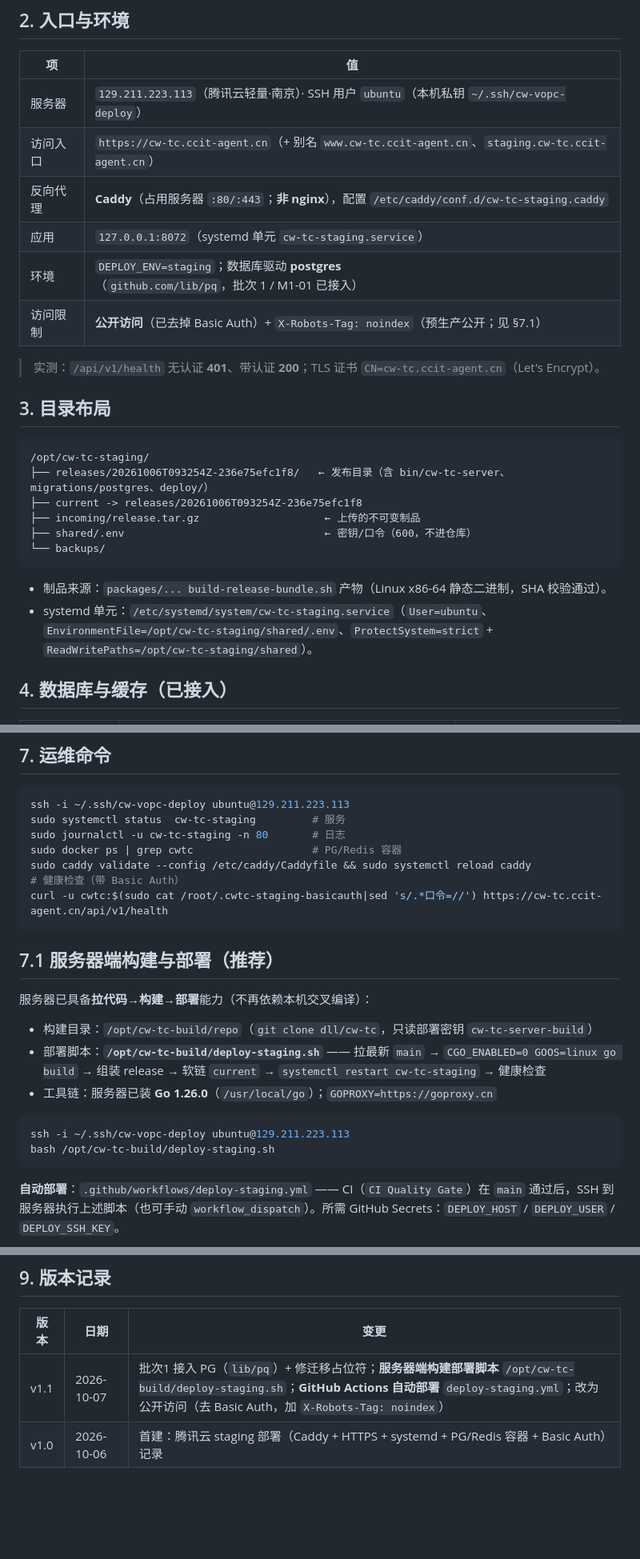
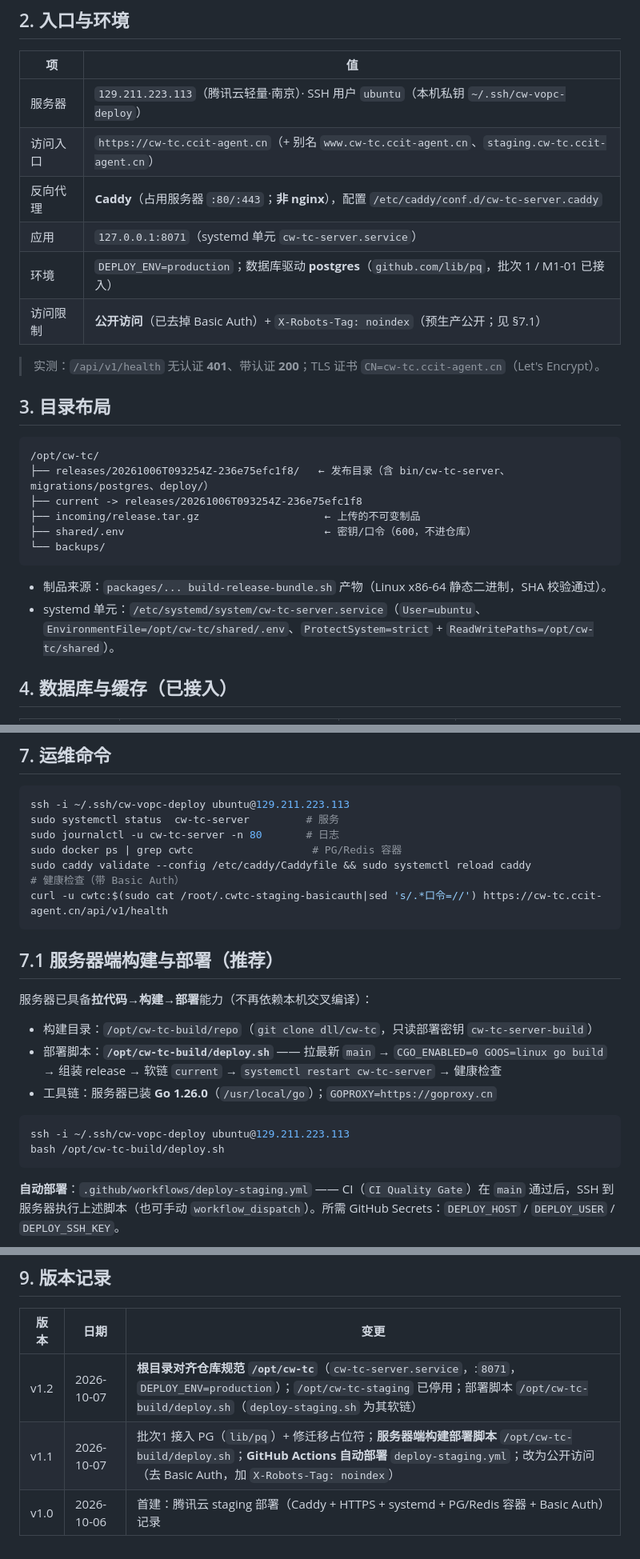
Before and after one commit to dll/cw-tc, a Markdown page: docs/部署记录-v1.md, 3 parts joined by grey strips. Shown at 80% size. Drawn GitHub-style; blank space fills up the shorter version.

Commit message:
docs(deploy): 部署根对齐 /opt/cw-tc（cw-tc-server.service:8071, production）；部署记录 v1.2

````diff
--- a/docs/部署记录-v1.md
+++ b/docs/部署记录-v1.md
@@ -15,9 +15,9 @@ cw-tc 已部署到腾讯云 **CVM `129.211.223.113`**（`VM-0-11-ubuntu`，Ubunt
 |---|---|
 | 服务器 | `129.211.223.113`（腾讯云轻量·南京）· SSH 用户 `ubuntu`（本机私钥 `~/.ssh/cw-vopc-deploy`） |
 | 访问入口 | `https://cw-tc.ccit-agent.cn`（+ 别名 `www.cw-tc.ccit-agent.cn`、`staging.cw-tc.ccit-agent.cn`） |
-| 反向代理 | **Caddy**（占用服务器 `:80/:443`；**非 nginx**），配置 `/etc/caddy/conf.d/cw-tc-staging.caddy` |
-| 应用 | `127.0.0.1:8072`（systemd 单元 `cw-tc-staging.service`） |
-| 环境 | `DEPLOY_ENV=staging`；数据库驱动 **postgres**（`github.com/lib/pq`，批次 1 / M1-01 已接入） |
+| 反向代理 | **Caddy**（占用服务器 `:80/:443`；**非 nginx**），配置 `/etc/caddy/conf.d/cw-tc-server.caddy` |
+| 应用 | `127.0.0.1:8071`（systemd 单元 `cw-tc-server.service`） |
+| 环境 | `DEPLOY_ENV=production`；数据库驱动 **postgres**（`github.com/lib/pq`，批次 1 / M1-01 已接入） |
 | 访问限制 | **公开访问**（已去掉 Basic Auth）+ `X-Robots-Tag: noindex`（预生产公开；见 §7.1） |
 
 > 实测：`/api/v1/health` 无认证 **401**、带认证 **200**；TLS 证书 `CN=cw-tc.ccit-agent.cn`（Let's Encrypt）。
@@ -25,7 +25,7 @@ cw-tc 已部署到腾讯云 **CVM `129.211.223.113`**（`VM-0-11-ubuntu`，Ubunt
 ## 3. 目录布局
 
 ```
-/opt/cw-tc-staging/
+/opt/cw-tc/
 ├── releases/20261006T093254Z-236e75efc1f8/   ← 发布目录（含 bin/cw-tc-server、migrations/postgres、deploy/）
 ├── current -> releases/20261006T093254Z-236e75efc1f8
 ├── incoming/release.tar.gz                    ← 上传的不可变制品
@@ -33,7 +33,7 @@ cw-tc 已部署到腾讯云 **CVM `129.211.223.113`**（`VM-0-11-ubuntu`，Ubunt
 └── backups/
 ```
 - 制品来源：`packages/... build-release-bundle.sh` 产物（Linux x86-64 静态二进制，SHA 校验通过）。
-- systemd 单元：`/etc/systemd/system/cw-tc-staging.service`（`User=ubuntu`、`EnvironmentFile=/opt/cw-tc-staging/shared/.env`、`ProtectSystem=strict` + `ReadWritePaths=/opt/cw-tc-staging/shared`）。
+- systemd 单元：`/etc/systemd/system/cw-tc-server.service`（`User=ubuntu`、`EnvironmentFile=/opt/cw-tc/shared/.env`、`ProtectSystem=strict` + `ReadWritePaths=/opt/cw-tc/shared`）。
 
 ## 4. 数据库与缓存（**已接入**）
 
@@ -67,8 +67,8 @@ cw-tc 已部署到腾讯云 **CVM `129.211.223.113`**（`VM-0-11-ubuntu`，Ubunt
 
 ```bash
 ssh -i ~/.ssh/cw-vopc-deploy ubuntu@129.211.223.113
-sudo systemctl status  cw-tc-staging         # 服务
-sudo journalctl -u cw-tc-staging -n 80       # 日志
+sudo systemctl status  cw-tc-server         # 服务
+sudo journalctl -u cw-tc-server -n 80       # 日志
 sudo docker ps | grep cwtc                   # PG/Redis 容器
 sudo caddy validate --config /etc/caddy/Caddyfile && sudo systemctl reload caddy
 # 健康检查（带 Basic Auth）
@@ -80,12 +80,12 @@ curl -u cwtc:$(sudo cat /root/.cwtc-staging-basicauth|sed 's/.*口令=//') https
 服务器已具备**拉代码→构建→部署**能力（不再依赖本机交叉编译）：
 
 - 构建目录：`/opt/cw-tc-build/repo`（`git clone dll/cw-tc`，只读部署密钥 `cw-tc-server-build`）
-- 部署脚本：**`/opt/cw-tc-build/deploy-staging.sh`** —— 拉最新 `main` → `CGO_ENABLED=0 GOOS=linux go build` → 组装 release → 软链 `current` → `systemctl restart cw-tc-staging` → 健康检查
+- 部署脚本：**`/opt/cw-tc-build/deploy.sh`** —— 拉最新 `main` → `CGO_ENABLED=0 GOOS=linux go build` → 组装 release → 软链 `current` → `systemctl restart cw-tc-server` → 健康检查
 - 工具链：服务器已装 **Go 1.26.0**（`/usr/local/go`）；`GOPROXY=https://goproxy.cn`
 
 ```bash
 ssh -i ~/.ssh/cw-vopc-deploy ubuntu@129.211.223.113
-bash /opt/cw-tc-build/deploy-staging.sh
+bash /opt/cw-tc-build/deploy.sh
 ```
 
 **自动部署**：`.github/workflows/deploy-staging.yml` —— CI（`CI Quality Gate`）在 `main` 通过后，SSH 到服务器执行上述脚本（也可手动 `workflow_dispatch`）。所需 GitHub Secrets：`DEPLOY_HOST` / `DEPLOY_USER` / `DEPLOY_SSH_KEY`。
@@ -104,5 +104,6 @@ bash /opt/cw-tc-build/deploy-staging.sh
 
 | 版本 | 日期 | 变更 |
 |---|---|---|
-| v1.1 | 2026-10-07 | 批次1 接入 PG（`lib/pq`）+ 修迁移占位符；**服务器端构建部署脚本** `/opt/cw-tc-build/deploy-staging.sh`；**GitHub Actions 自动部署** `deploy-staging.yml`；改为公开访问（去 Basic Auth，加 `X-Robots-Tag: noindex`） |
+| v1.2 | 2026-10-07 | **根目录对齐仓库规范 `/opt/cw-tc`**（`cw-tc-server.service`，:`8071`，`DEPLOY_ENV=production`）；`/opt/cw-tc-staging` 已停用；部署脚本 `/opt/cw-tc-build/deploy.sh`（`deploy-staging.sh` 为其软链） |
+| v1.1 | 2026-10-07 | 批次1 接入 PG（`lib/pq`）+ 修迁移占位符；**服务器端构建部署脚本** `/opt/cw-tc-build/deploy.sh`；**GitHub Actions 自动部署** `deploy-staging.yml`；改为公开访问（去 Basic Auth，加 `X-Robots-Tag: noindex`） |
 | v1.0 | 2026-10-06 | 首建：腾讯云 staging 部署（Caddy + HTTPS + systemd + PG/Redis 容器 + Basic Auth）记录 |
````
Also changed, not shown: other parts of docs/部署记录-v1.md (+1 -1 lines).
